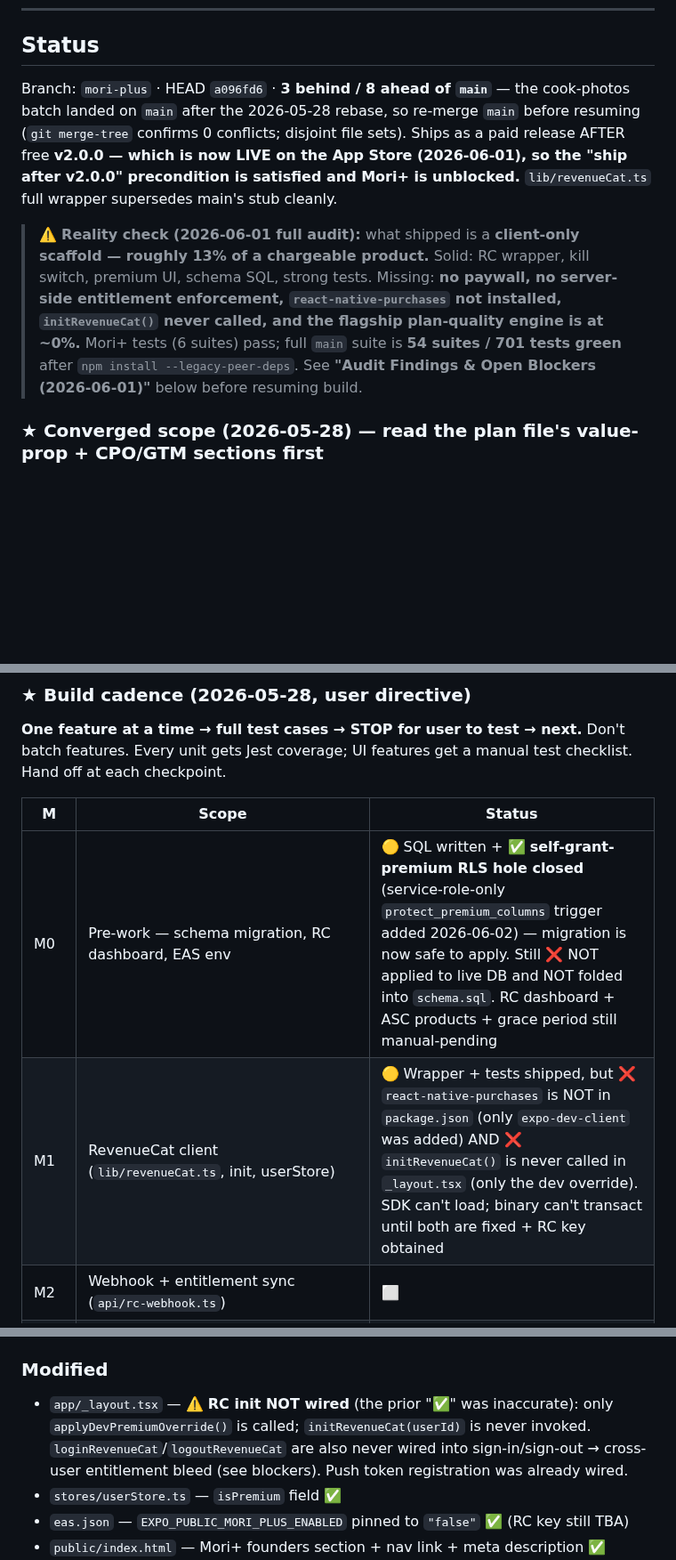
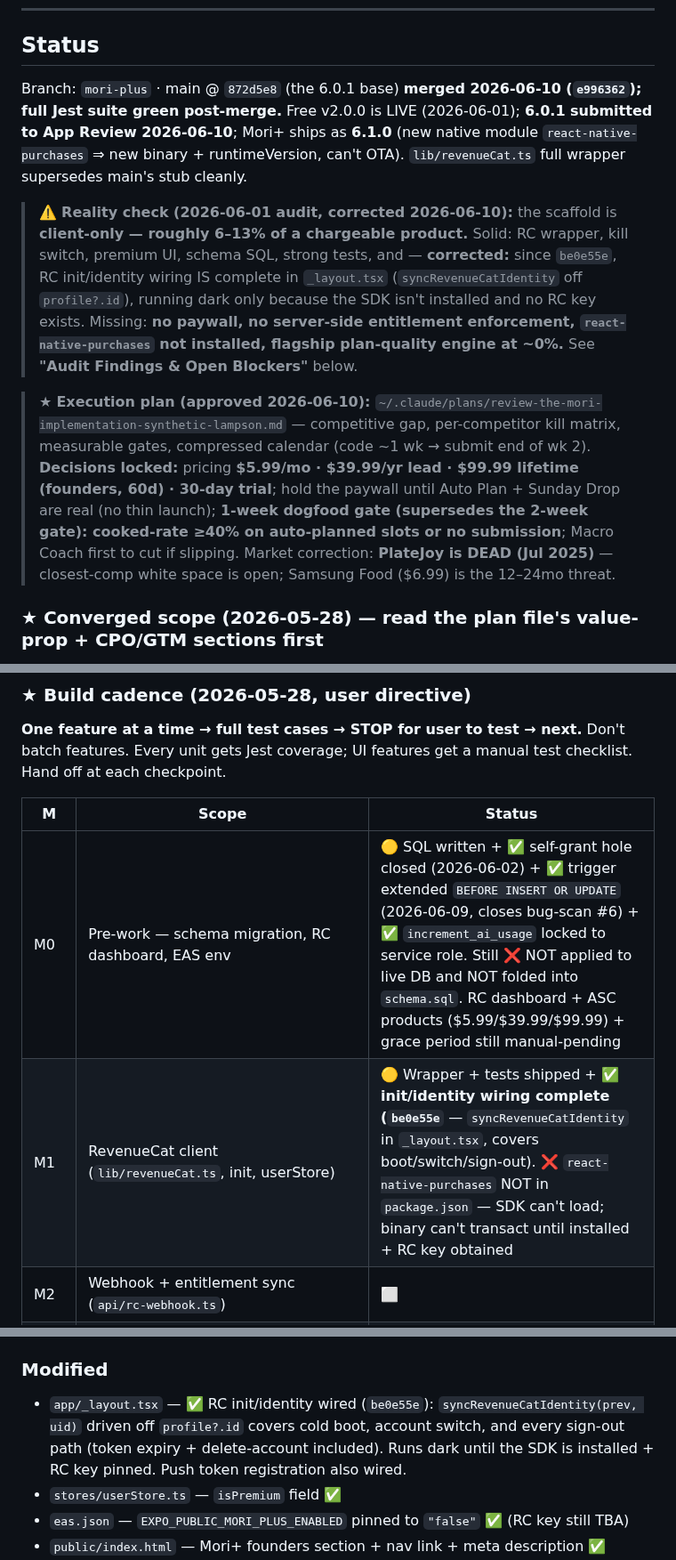
Before and after one commit to jacobmkim/Mori, a Markdown page: Claude-mori+.md, 3 parts joined by grey strips. Shown at 89% size. Rendered like a GitHub page; blank space fills up the shorter version.

```diff
--- a/Claude-mori+.md
+++ b/Claude-mori+.md
@@ -8,9 +8,11 @@ This file is for: progress tracking · branch-specific commandments · env vars
 
 ## Status
 
-Branch: `mori-plus` · HEAD `a096fd6` · **3 behind / 8 ahead of `main`** — the cook-photos batch landed on `main` after the 2026-05-28 rebase, so re-merge `main` before resuming (`git merge-tree` confirms 0 conflicts; disjoint file sets). Ships as a paid release AFTER free **v2.0.0 — which is now LIVE on the App Store (2026-06-01), so the "ship after v2.0.0" precondition is satisfied and Mori+ is unblocked.** `lib/revenueCat.ts` full wrapper supersedes main's stub cleanly.
+Branch: `mori-plus` · main @ `872d5e8` (the 6.0.1 base) **merged 2026-06-10 (`e996362`); full Jest suite green post-merge.** Free v2.0.0 is LIVE (2026-06-01); **6.0.1 submitted to App Review 2026-06-10**; Mori+ ships as **6.1.0** (new native module `react-native-purchases` ⇒ new binary + runtimeVersion, can't OTA). `lib/revenueCat.ts` full wrapper supersedes main's stub cleanly.
 
-> ⚠️ **Reality check (2026-06-01 full audit):** what shipped is a **client-only scaffold — roughly 13% of a chargeable product.** Solid: RC wrapper, kill switch, premium UI, schema SQL, strong tests. Missing: **no paywall, no server-side entitlement enforcement, `react-native-purchases` not installed, `initRevenueCat()` never called, and the flagship plan-quality engine is at ~0%.** Mori+ tests (6 suites) pass; full `main` suite is **54 suites / 701 tests green** after `npm install --legacy-peer-deps`. See **"Audit Findings & Open Blockers (2026-06-01)"** below before resuming build.
+> ⚠️ **Reality check (2026-06-01 audit, corrected 2026-06-10):** the scaffold is **client-only — roughly 6–13% of a chargeable product.** Solid: RC wrapper, kill switch, premium UI, schema SQL, strong tests, and — **corrected:** since `be0e55e`, RC init/identity wiring IS complete in `_layout.tsx` (`syncRevenueCatIdentity` off `profile?.id`), running dark only because the SDK isn't installed and no RC key exists. Missing: **no paywall, no server-side entitlement enforcement, `react-native-purchases` not installed, flagship plan-quality engine at ~0%.** See **"Audit Findings & Open Blockers"** below.
+
+> ★ **Execution plan (approved 2026-06-10):** `~/.claude/plans/review-the-mori-implementation-synthetic-lampson.md` — competitive gap, per-competitor kill matrix, measurable gates, compressed calendar (code ~1 wk → submit end of wk 2). **Decisions locked:** pricing **$5.99/mo · $39.99/yr lead · $99.99 lifetime (founders, 60d) · 30-day trial**; hold the paywall until Auto Plan + Sunday Drop are real (no thin launch); **1-week dogfood gate (supersedes the 2-week gate): cooked-rate ≥40% on auto-planned slots or no submission**; Macro Coach first to cut if slipping. Market correction: **PlateJoy is DEAD (Jul 2025)** — closest-comp white space is open; Samsung Food ($6.99) is the 12–24mo threat.
 
 ### ★ Converged scope (2026-05-28) — read the plan file's value-prop + CPO/GTM sections first
 - **Flagship:** Auto Plan + Sunday Drop (taste-personalized weekly planning that auto-shops) — the only thing no competitor can copy.
@@ -30,8 +32,8 @@ Branch: `mori-plus` · HEAD `a096fd6` · **3 behind / 8 ahead of `main`** — th
 
 | M | Scope | Status |
 |---|---|---|
-| M0 | Pre-work — schema migration, RC dashboard, EAS env | 🟡 SQL written + ✅ **self-grant-premium RLS hole closed** (service-role-only `protect_premium_columns` trigger added 2026-06-02) — migration is now safe to apply. Still ❌ NOT applied to live DB and NOT folded into `schema.sql`. RC dashboard + ASC products + grace period still manual-pending |
-| M1 | RevenueCat client (`lib/revenueCat.ts`, init, userStore) | 🟡 Wrapper + tests shipped, but ❌ `react-native-purchases` is NOT in `package.json` (only `expo-dev-client` was added) AND ❌ `initRevenueCat()` is never called in `_layout.tsx` (only the dev override). SDK can't load; binary can't transact until both are fixed + RC key obtained |
+| M0 | Pre-work — schema migration, RC dashboard, EAS env | 🟡 SQL written + ✅ self-grant hole closed (2026-06-02) + ✅ trigger extended `BEFORE INSERT OR UPDATE` (2026-06-09, closes bug-scan #6) + ✅ `increment_ai_usage` locked to service role. Still ❌ NOT applied to live DB and NOT folded into `schema.sql`. RC dashboard + ASC products ($5.99/$39.99/$99.99) + grace period still manual-pending |
+| M1 | RevenueCat client (`lib/revenueCat.ts`, init, userStore) | 🟡 Wrapper + tests shipped + ✅ **init/identity wiring complete (`be0e55e`** — `syncRevenueCatIdentity` in `_layout.tsx`, covers boot/switch/sign-out). ❌ `react-native-purchases` NOT in `package.json` — SDK can't load; binary can't transact until installed + RC key obtained |
 | M2 | Webhook + entitlement sync (`api/rc-webhook.ts`) | ⬜ |
 | M3 | Paywall (`components/paywall/PaywallModal.tsx`) | ⬜ |
 | M4 | Free-tier monthly budgets (`lib/aiUsage.ts`) | ⬜ |
@@ -146,7 +148,7 @@ Files this branch will create or modify. Update as you ship.
 - `stores/decksStore.ts`
 
 ### Modified
-- `app/_layout.tsx` — ⚠️ **RC init NOT wired** (the prior "✅" was inaccurate): only `applyDevPremiumOverride()` is called; `initRevenueCat(userId)` is never invoked. `loginRevenueCat`/`logoutRevenueCat` are also never wired into sign-in/sign-out → cross-user entitlement bleed (see blockers). Push token registration was already wired.
+- `app/_layout.tsx` — ✅ RC init/identity wired (`be0e55e`): `syncRevenueCatIdentity(prev, uid)` driven off `profile?.id` covers cold boot, account switch, and every sign-out path (token expiry + delete-account included). Runs dark until the SDK is installed + RC key pinned. Push token registration also wired.
 - `stores/userStore.ts` — `isPremium` field ✅
 - `eas.json` — `EXPO_PUBLIC_MORI_PLUS_ENABLED` pinned to `"false"` ✅ (RC key still TBA)
 - `public/index.html` — Mori+ founders section + nav link + meta description ✅
```
Also changed, not shown: other parts of Claude-mori+.md (+17 -17 lines).
